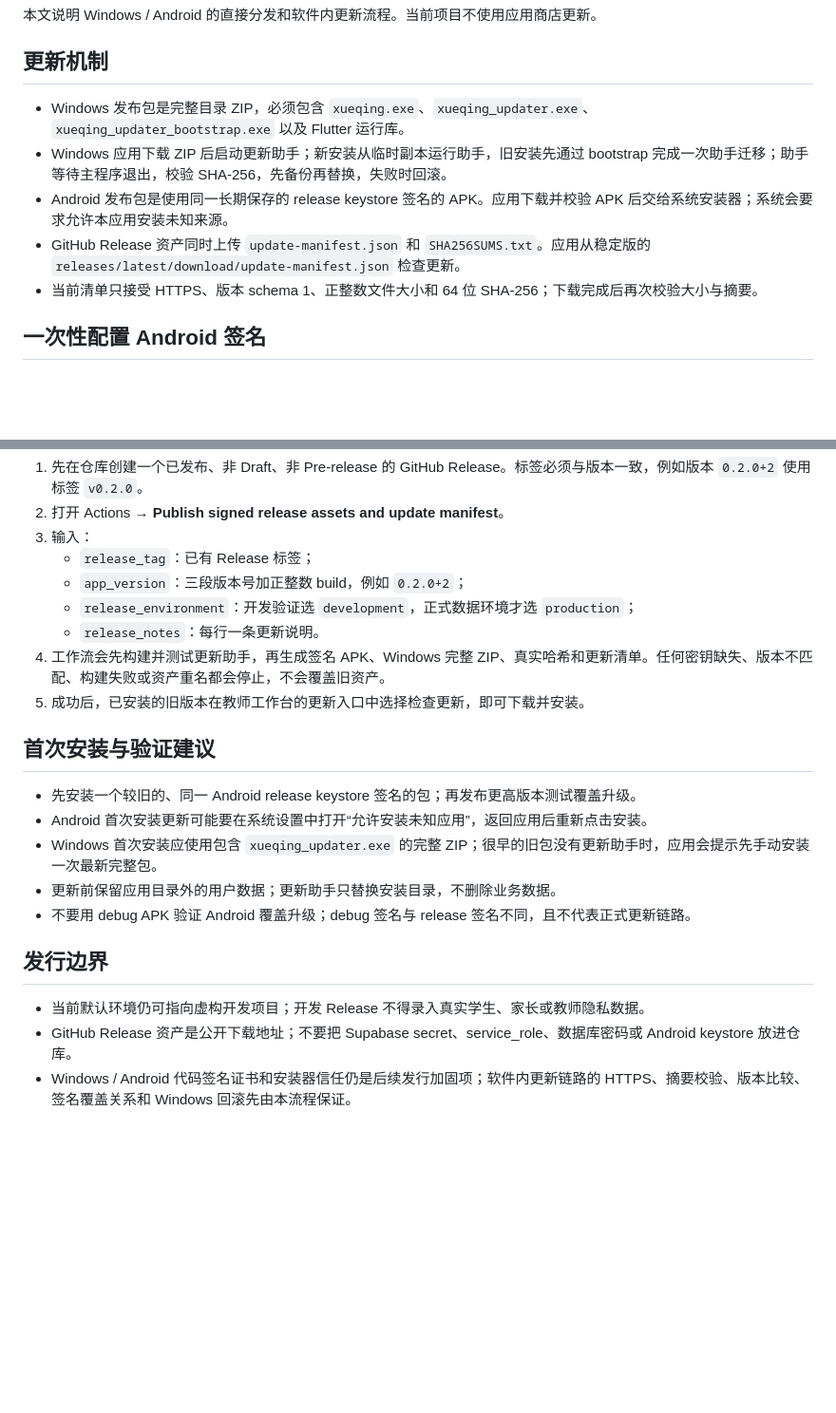
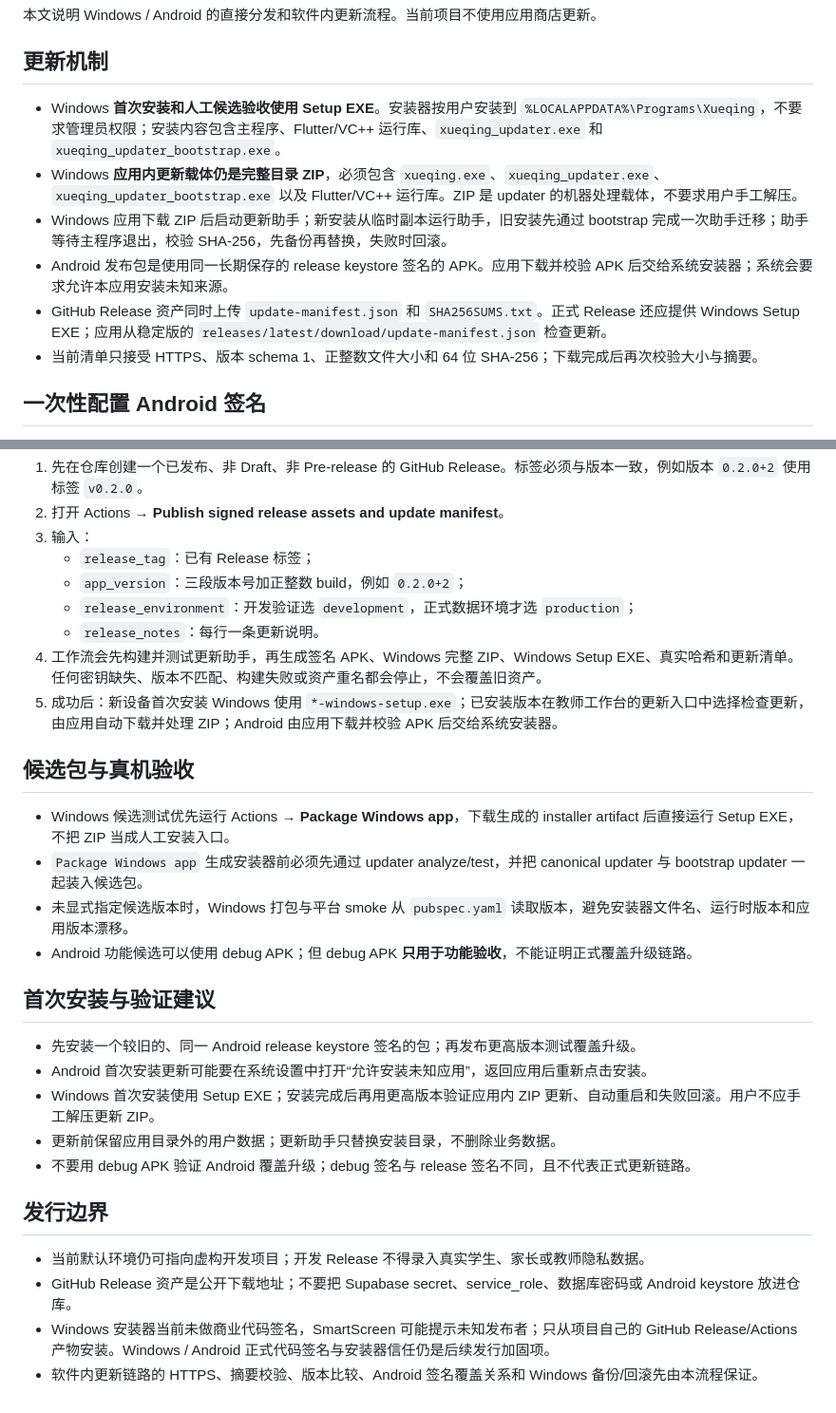
Before and after one commit to qbjsdsb/xueqing, a Markdown page: docs/RELEASING.md, 2 parts joined by grey strips. Shown at 95% size. Rendered like a GitHub page; blank space fills up the shorter version.

Commit message:
docs: separate Windows install and update payloads

```diff
--- a/docs/RELEASING.md
+++ b/docs/RELEASING.md
@@ -4,10 +4,11 @@
 
 ## 更新机制
 
-- Windows 发布包是完整目录 ZIP，必须包含 `xueqing.exe`、`xueqing_updater.exe`、`xueqing_updater_bootstrap.exe` 以及 Flutter 运行库。
+- Windows **首次安装和人工候选验收使用 Setup EXE**。安装器按用户安装到 `%LOCALAPPDATA%\Programs\Xueqing`，不要求管理员权限；安装内容包含主程序、Flutter/VC++ 运行库、`xueqing_updater.exe` 和 `xueqing_updater_bootstrap.exe`。
+- Windows **应用内更新载体仍是完整目录 ZIP**，必须包含 `xueqing.exe`、`xueqing_updater.exe`、`xueqing_updater_bootstrap.exe` 以及 Flutter/VC++ 运行库。ZIP 是 updater 的机器处理载体，不要求用户手工解压。
 - Windows 应用下载 ZIP 后启动更新助手；新安装从临时副本运行助手，旧安装先通过 bootstrap 完成一次助手迁移；助手等待主程序退出，校验 SHA-256，先备份再替换，失败时回滚。
 - Android 发布包是使用同一长期保存的 release keystore 签名的 APK。应用下载并校验 APK 后交给系统安装器；系统会要求允许本应用安装未知来源。
-- GitHub Release 资产同时上传 `update-manifest.json` 和 `SHA256SUMS.txt`。应用从稳定版的 `releases/latest/download/update-manifest.json` 检查更新。
+- GitHub Release 资产同时上传 `update-manifest.json` 和 `SHA256SUMS.txt`。正式 Release 还应提供 Windows Setup EXE；应用从稳定版的 `releases/latest/download/update-manifest.json` 检查更新。
 - 当前清单只接受 HTTPS、版本 schema 1、正整数文件大小和 64 位 SHA-256；下载完成后再次校验大小与摘要。
 
 ## 一次性配置 Android 签名
@@ -53,14 +54,21 @@ Windows PowerShell 可这样生成单行内容：
    - `app_version`：三段版本号加正整数 build，例如 `0.2.0+2`；
    - `release_environment`：开发验证选 `development`，正式数据环境才选 `production`；
    - `release_notes`：每行一条更新说明。
-4. 工作流会先构建并测试更新助手，再生成签名 APK、Windows 完整 ZIP、真实哈希和更新清单。任何密钥缺失、版本不匹配、构建失败或资产重名都会停止，不会覆盖旧资产。
-5. 成功后，已安装的旧版本在教师工作台的更新入口中选择检查更新，即可下载并安装。
+4. 工作流会先构建并测试更新助手，再生成签名 APK、Windows 完整 ZIP、Windows Setup EXE、真实哈希和更新清单。任何密钥缺失、版本不匹配、构建失败或资产重名都会停止，不会覆盖旧资产。
+5. 成功后：新设备首次安装 Windows 使用 `*-windows-setup.exe`；已安装版本在教师工作台的更新入口中选择检查更新，由应用自动下载并处理 ZIP；Android 由应用下载并校验 APK 后交给系统安装器。
+
+## 候选包与真机验收
+
+- Windows 候选测试优先运行 Actions → **Package Windows app**，下载生成的 installer artifact 后直接运行 Setup EXE，不把 ZIP 当成人工安装入口。
+- `Package Windows app` 生成安装器前必须先通过 updater analyze/test，并把 canonical updater 与 bootstrap updater 一起装入候选包。
+- 未显式指定候选版本时，Windows 打包与平台 smoke 从 `pubspec.yaml` 读取版本，避免安装器文件名、运行时版本和应用版本漂移。
+- Android 功能候选可以使用 debug APK；但 debug APK **只用于功能验收**，不能证明正式覆盖升级链路。
 
 ## 首次安装与验证建议
 
 - 先安装一个较旧的、同一 Android release keystore 签名的包；再发布更高版本测试覆盖升级。
 - Android 首次安装更新可能要在系统设置中打开“允许安装未知应用”，返回应用后重新点击安装。
-- Windows 首次安装应使用包含 `xueqing_updater.exe` 的完整 ZIP；很早的旧包没有更新助手时，应用会提示先手动安装一次最新完整包。
+- Windows 首次安装使用 Setup EXE；安装完成后再用更高版本验证应用内 ZIP 更新、自动重启和失败回滚。用户不应手工解压更新 ZIP。
 - 更新前保留应用目录外的用户数据；更新助手只替换安装目录，不删除业务数据。
 - 不要用 debug APK 验证 Android 覆盖升级；debug 签名与 release 签名不同，且不代表正式更新链路。
 
@@ -68,4 +76,5 @@ Windows PowerShell 可这样生成单行内容：
 
 - 当前默认环境仍可指向虚构开发项目；开发 Release 不得录入真实学生、家长或教师隐私数据。
 - GitHub Release 资产是公开下载地址；不要把 Supabase secret、service_role、数据库密码或 Android keystore 放进仓库。
-- Windows / Android 代码签名证书和安装器信任仍是后续发行加固项；软件内更新链路的 HTTPS、摘要校验、版本比较、签名覆盖关系和 Windows 回滚先由本流程保证。
+- Windows 安装器当前未做商业代码签名，SmartScreen 可能提示未知发布者；只从项目自己的 GitHub Release/Actions 产物安装。Windows / Android 正式代码签名与安装器信任仍是后续发行加固项。
+- 软件内更新链路的 HTTPS、摘要校验、版本比较、Android 签名覆盖关系和 Windows 备份/回滚先由本流程保证。
```
